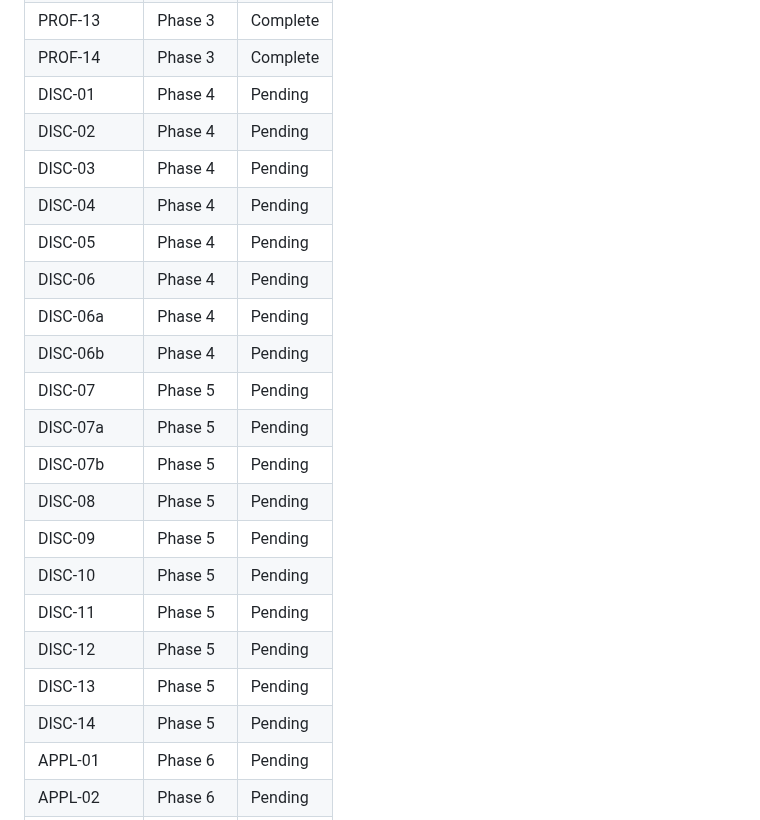
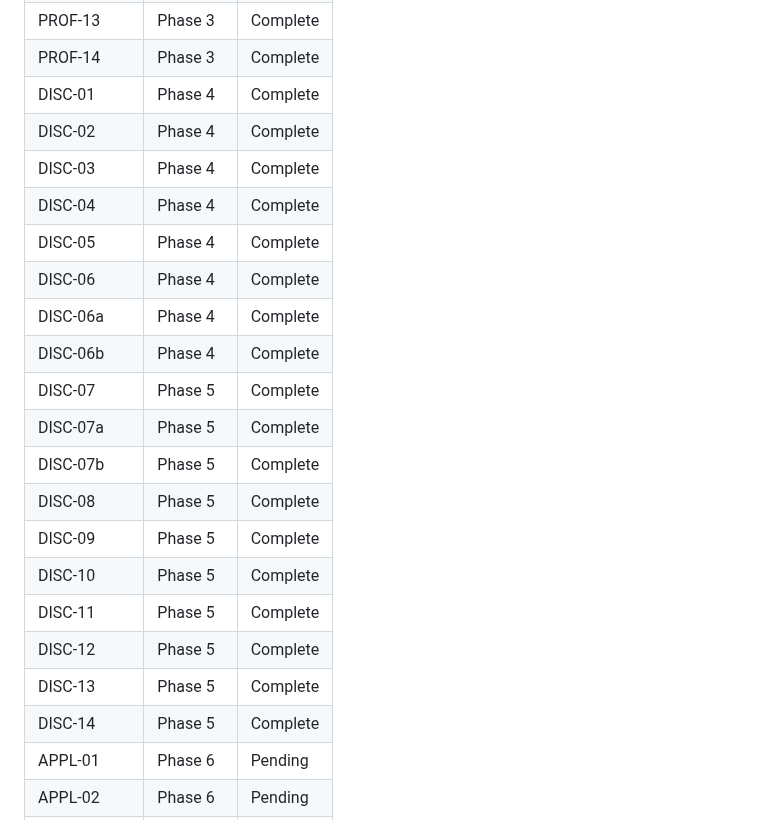
Before and after one commit to genreme/job-share, a Markdown page: .planning/REQUIREMENTS.md, the part around one of its changes. GitHub-like rendering.

```diff
--- a/.planning/REQUIREMENTS.md
+++ b/.planning/REQUIREMENTS.md
@@ -161,24 +161,24 @@ Which phases cover which requirements. Updated during roadmap creation.
 | PROF-12 | Phase 3 | Complete |
 | PROF-13 | Phase 3 | Complete |
 | PROF-14 | Phase 3 | Complete |
-| DISC-01 | Phase 4 | Pending |
-| DISC-02 | Phase 4 | Pending |
-| DISC-03 | Phase 4 | Pending |
-| DISC-04 | Phase 4 | Pending |
-| DISC-05 | Phase 4 | Pending |
-| DISC-06 | Phase 4 | Pending |
-| DISC-06a | Phase 4 | Pending |
-| DISC-06b | Phase 4 | Pending |
-| DISC-07 | Phase 5 | Pending |
-| DISC-07a | Phase 5 | Pending |
-| DISC-07b | Phase 5 | Pending |
-| DISC-08 | Phase 5 | Pending |
-| DISC-09 | Phase 5 | Pending |
-| DISC-10 | Phase 5 | Pending |
-| DISC-11 | Phase 5 | Pending |
-| DISC-12 | Phase 5 | Pending |
-| DISC-13 | Phase 5 | Pending |
-| DISC-14 | Phase 5 | Pending |
+| DISC-01 | Phase 4 | Complete |
+| DISC-02 | Phase 4 | Complete |
+| DISC-03 | Phase 4 | Complete |
+| DISC-04 | Phase 4 | Complete |
+| DISC-05 | Phase 4 | Complete |
+| DISC-06 | Phase 4 | Complete |
+| DISC-06a | Phase 4 | Complete |
+| DISC-06b | Phase 4 | Complete |
+| DISC-07 | Phase 5 | Complete |
+| DISC-07a | Phase 5 | Complete |
+| DISC-07b | Phase 5 | Complete |
+| DISC-08 | Phase 5 | Complete |
+| DISC-09 | Phase 5 | Complete |
+| DISC-10 | Phase 5 | Complete |
+| DISC-11 | Phase 5 | Complete |
+| DISC-12 | Phase 5 | Complete |
+| DISC-13 | Phase 5 | Complete |
+| DISC-14 | Phase 5 | Complete |
 | APPL-01 | Phase 6 | Pending |
 | APPL-02 | Phase 6 | Pending |
 | APPL-03 | Phase 6 | Pending |
```
Also changed, not shown: other parts of .planning/REQUIREMENTS.md (+18 -18 lines), .planning/ROADMAP.md (+6 -6 lines), .planning/STATE.md (+5 -5 lines).
